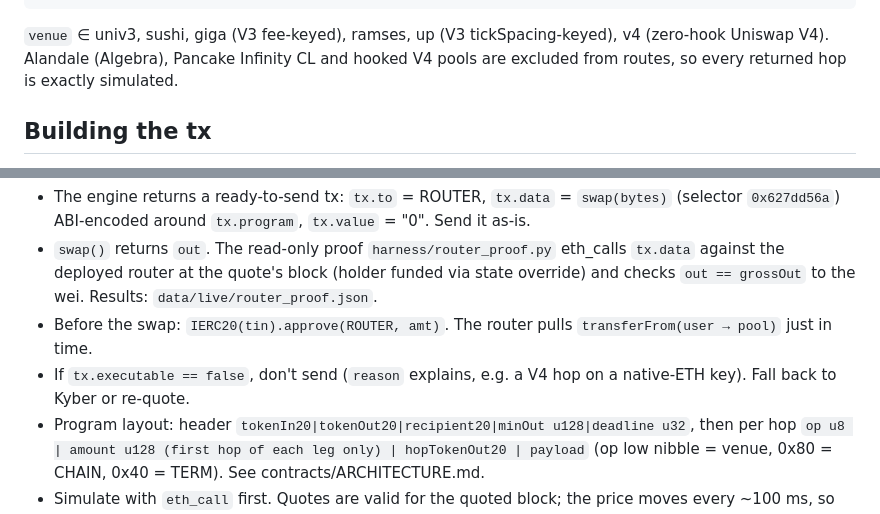
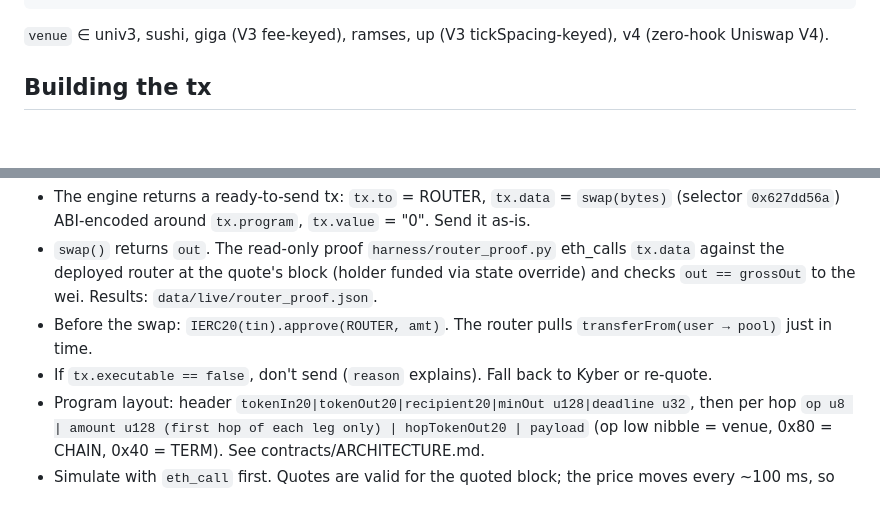
Before and after one commit to skew-labs/ticking, a Markdown page: docs/FRONTEND_API.md, 2 parts joined by grey strips. Drawn GitHub-style; blank space fills up the shorter version.

````diff
--- a/docs/FRONTEND_API.md
+++ b/docs/FRONTEND_API.md
@@ -62,14 +62,14 @@ Example:
   "tx": { "to": "0x9745ff56a6fc085b3e70a7509cd49ab6b97dcbd6", "data": "0x627dd56a…", "value": "0", "program": "0x…", "executable": true, "reason": "", "minOut": "2313639430", "deadline": 1792865000 }   // null when no recipient
 }
 ```
-`venue` ∈ univ3, sushi, giga (V3 fee-keyed), ramses, up (V3 tickSpacing-keyed), v4 (zero-hook Uniswap V4). Alandale (Algebra), Pancake Infinity CL and hooked V4 pools are excluded from routes, so every returned hop is exactly simulated.
+`venue` ∈ univ3, sushi, giga (V3 fee-keyed), ramses, up (V3 tickSpacing-keyed), v4 (zero-hook Uniswap V4).
 
 ## Building the tx
 TickingRouter v1 (contracts/, UNAUDITED by the owner's choice). **Deployed on RH mainnet (chain 4663): `0x9745ff56a6fc085b3e70a7509cd49ab6b97dcbd6`**, tx `0x2440a58c7937491ab97eb9992403c5aaedc0b28a2636421d2a03f2b2324cd908`, block 96981545, Sourcify exact match (contracts/DEPLOYED.md).
 - The engine returns a ready-to-send tx: `tx.to` = ROUTER, `tx.data` = `swap(bytes)` (selector `0x627dd56a`) ABI-encoded around `tx.program`, `tx.value` = "0". Send it as-is.
 - `swap()` returns `out`. The read-only proof `harness/router_proof.py` eth_calls `tx.data` against the deployed router at the quote's block (holder funded via state override) and checks `out == grossOut` to the wei. Results: `data/live/router_proof.json`.
 - Before the swap: `IERC20(tin).approve(ROUTER, amt)`. The router pulls `transferFrom(user → pool)` just in time.
-- If `tx.executable == false`, don't send (`reason` explains, e.g. a V4 hop on a native-ETH key). Fall back to Kyber or re-quote.
+- If `tx.executable == false`, don't send (`reason` explains). Fall back to Kyber or re-quote.
 - Program layout: header `tokenIn20|tokenOut20|recipient20|minOut u128|deadline u32`, then per hop `op u8 | amount u128 (first hop of each leg only) | hopTokenOut20 | payload` (op low nibble = venue, 0x80 = CHAIN, 0x40 = TERM). See contracts/ARCHITECTURE.md.
 - Simulate with `eth_call` first. Quotes are valid for the quoted block; the price moves every ~100 ms, so `minOut` protects the user.
 
````
Also changed, not shown: aggregator/ENGINE.md (+2 -13 lines), charting/README.md (+0 -8 lines).
